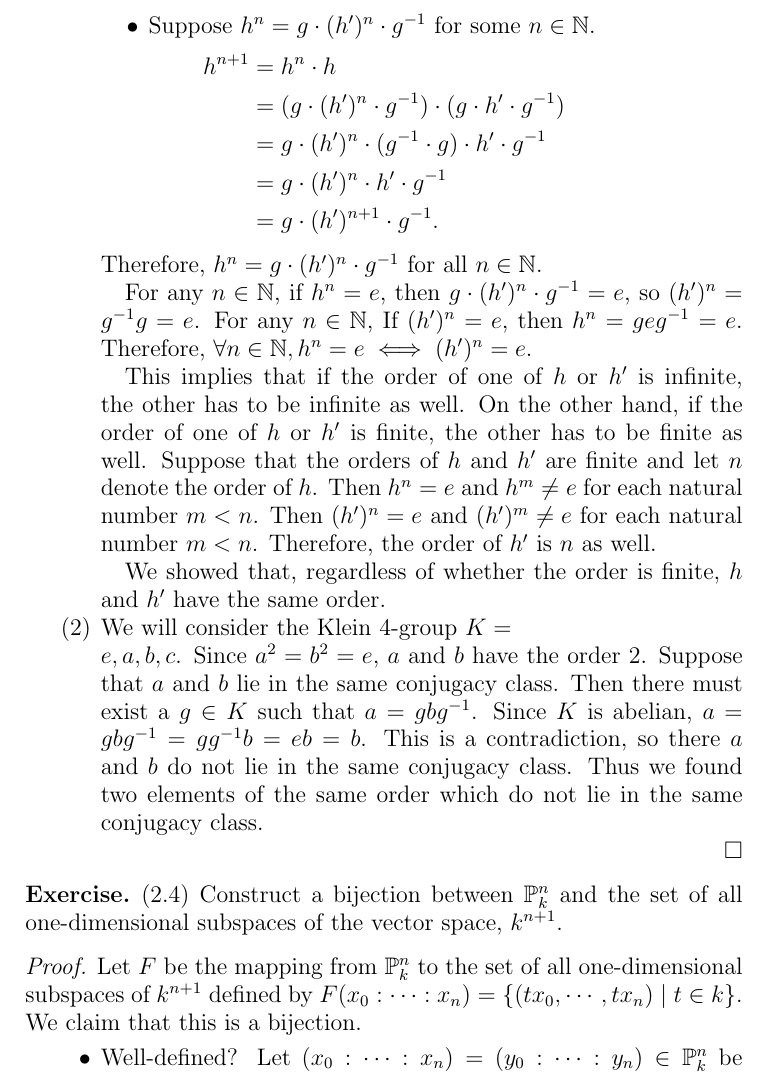
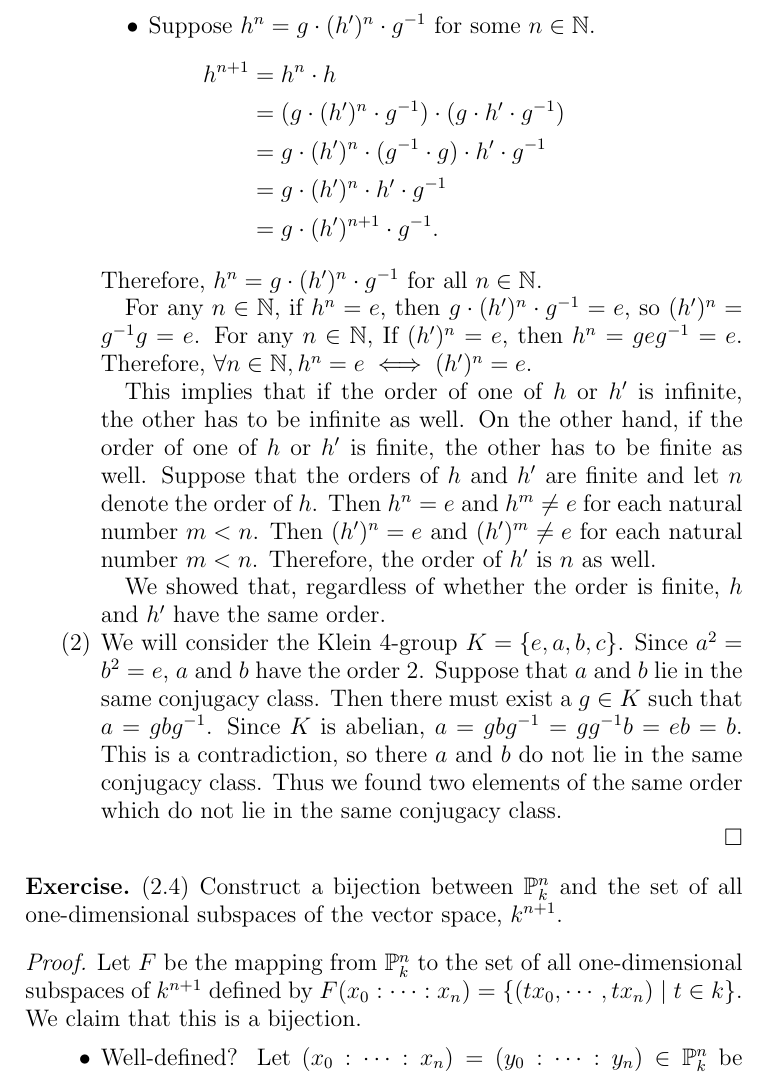
Before and after one commit to hidenori-shinohara/courses, a LaTeX problem sheet (math601/9-4/hw601-9-4.tex): part of page 3 of 6, cut so that both start at the same text. Compiled offline with pdfLaTeX.

Commit message:
Fix formatting

```diff
--- a/math601/9-4/hw601-9-4.tex
+++ b/math601/9-4/hw601-9-4.tex
@@ -185,7 +185,7 @@ $ $
 
       We showed that, regardless of whether the order is finite, $h$ and $h'$ have the same order.
     \item
-      We will consider the Klein 4-group $K = \\{ e, a, b, c \\}$.
+      We will consider the Klein 4-group $K = \{ e, a, b, c \}$.
       Since $a^2 = b^2 = e$, $a$ and $b$ have the order $2$.
       Suppose that $a$ and $b$ lie in the same conjugacy class.
       Then there must exist a $g \in K$ such that $a = gbg^{-1}$.
```
Also changed, not shown: math601/9-4/hw601-9-4.pdf.
